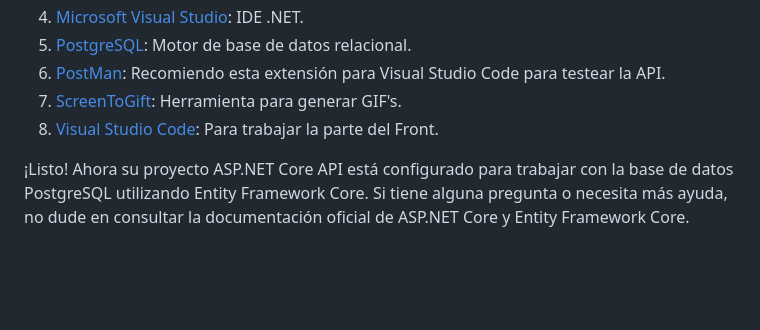
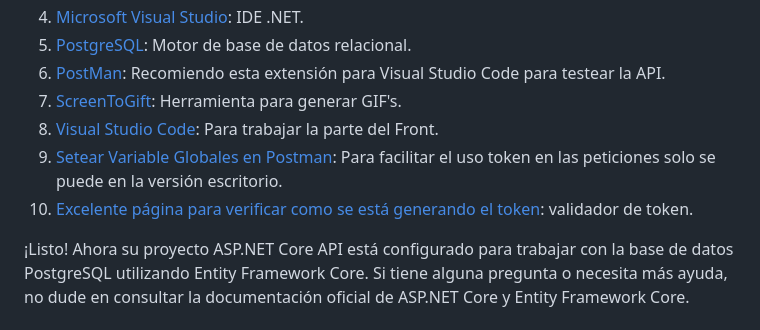
Before and after one commit to RobertoLorenzoAguilar/MVC-API-NET-POSTGRES, a Markdown page: README.md, the part around the change. Drawn GitHub-style; blank space fills up the shorter version.

```diff
--- a/README.md
+++ b/README.md
@@ -342,6 +342,8 @@ como puedes observar se traen los datos de la tabla.
 6. [PostMan](https://marketplace.visualstudio.com/items?itemName=Postman.postman-for-vscode): Recomiendo esta extensión para Visual Studio Code para testear la API.
 7. [ScreenToGift](https://www.screentogif.com/): Herramienta para generar GIF's.
 8. [Visual Studio Code](https://code.visualstudio.com/): Para trabajar la parte del Front.
+9. [Setear Variable Globales en Postman](https://www.youtube.com/watch?v=im7NZwbTqKY): Para facilitar el uso token en las peticiones solo se puede en la versión escritorio.
+10. [Excelente página para verificar como se está generando el token]([https://www.youtube.com/watch?v=im7NZwbTqKY](https://jwt.io/)): validador de token.
 
 
 ¡Listo! Ahora su proyecto ASP.NET Core API está configurado para trabajar con la base de datos PostgreSQL utilizando Entity Framework Core. Si tiene alguna pregunta o necesita más ayuda, no dude en consultar la documentación oficial de ASP.NET Core y Entity Framework Core.
```
